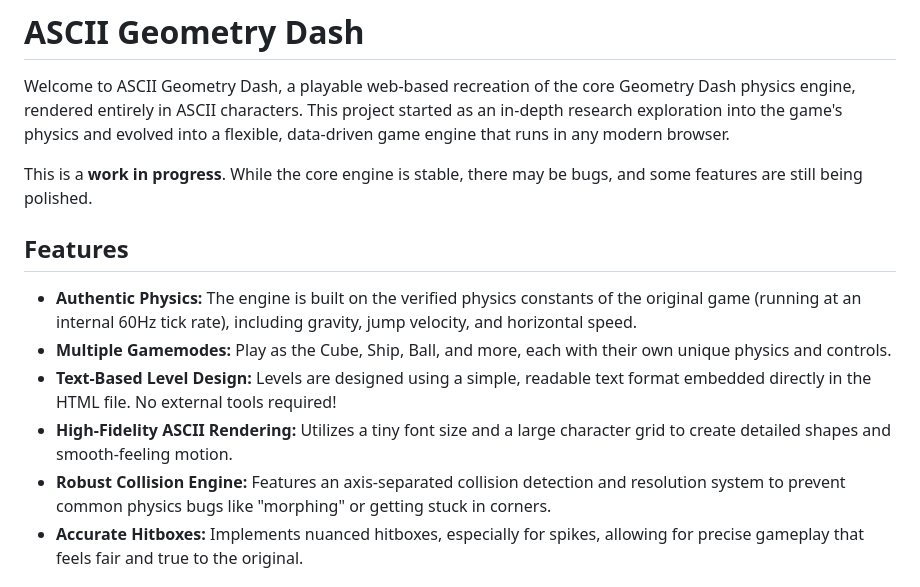
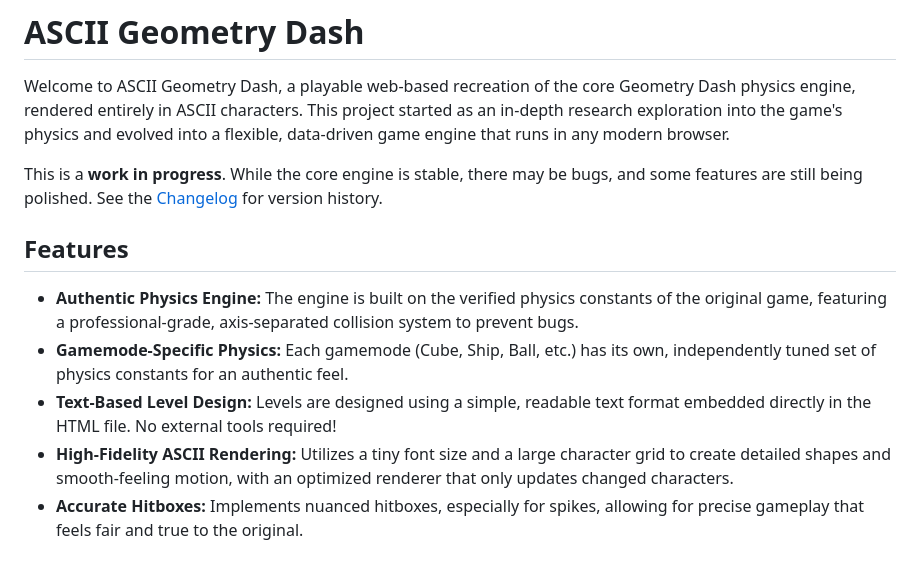
Before and after one commit to ShaneStudios/ASCII-Geometry-Dash, a Markdown page: README.md, the part around the change printed below. Rendered like a GitHub page.

```diff
--- a/README.md
+++ b/README.md
@@ -2,15 +2,14 @@
 
 Welcome to ASCII Geometry Dash, a playable web-based recreation of the core Geometry Dash physics engine, rendered entirely in ASCII characters. This project started as an in-depth research exploration into the game's physics and evolved into a flexible, data-driven game engine that runs in any modern browser.
 
-This is a **work in progress**. While the core engine is stable, there may be bugs, and some features are still being polished.
+This is a **work in progress**. While the core engine is stable, there may be bugs, and some features are still being polished. See the [Changelog](CHANGELOG.md) for version history.
 
 ## Features
 
-*   **Authentic Physics:** The engine is built on the verified physics constants of the original game (running at an internal 60Hz tick rate), including gravity, jump velocity, and horizontal speed.
-*   **Multiple Gamemodes:** Play as the Cube, Ship, Ball, and more, each with their own unique physics and controls.
+*   **Authentic Physics Engine:** The engine is built on the verified physics constants of the original game, featuring a professional-grade, axis-separated collision system to prevent bugs.
+*   **Gamemode-Specific Physics:** Each gamemode (Cube, Ship, Ball, etc.) has its own, independently tuned set of physics constants for an authentic feel.
 *   **Text-Based Level Design:** Levels are designed using a simple, readable text format embedded directly in the HTML file. No external tools required!
-*   **High-Fidelity ASCII Rendering:** Utilizes a tiny font size and a large character grid to create detailed shapes and smooth-feeling motion.
-*   **Robust Collision Engine:** Features an axis-separated collision detection and resolution system to prevent common physics bugs like "morphing" or getting stuck in corners.
+*   **High-Fidelity ASCII Rendering:** Utilizes a tiny font size and a large character grid to create detailed shapes and smooth-feeling motion, with an optimized renderer that only updates changed characters.
 *   **Accurate Hitboxes:** Implements nuanced hitboxes, especially for spikes, allowing for precise gameplay that feels fair and true to the original.
 
 ## How to Play
```
Also changed, not shown: other parts of README.md (+26 -26 lines).
